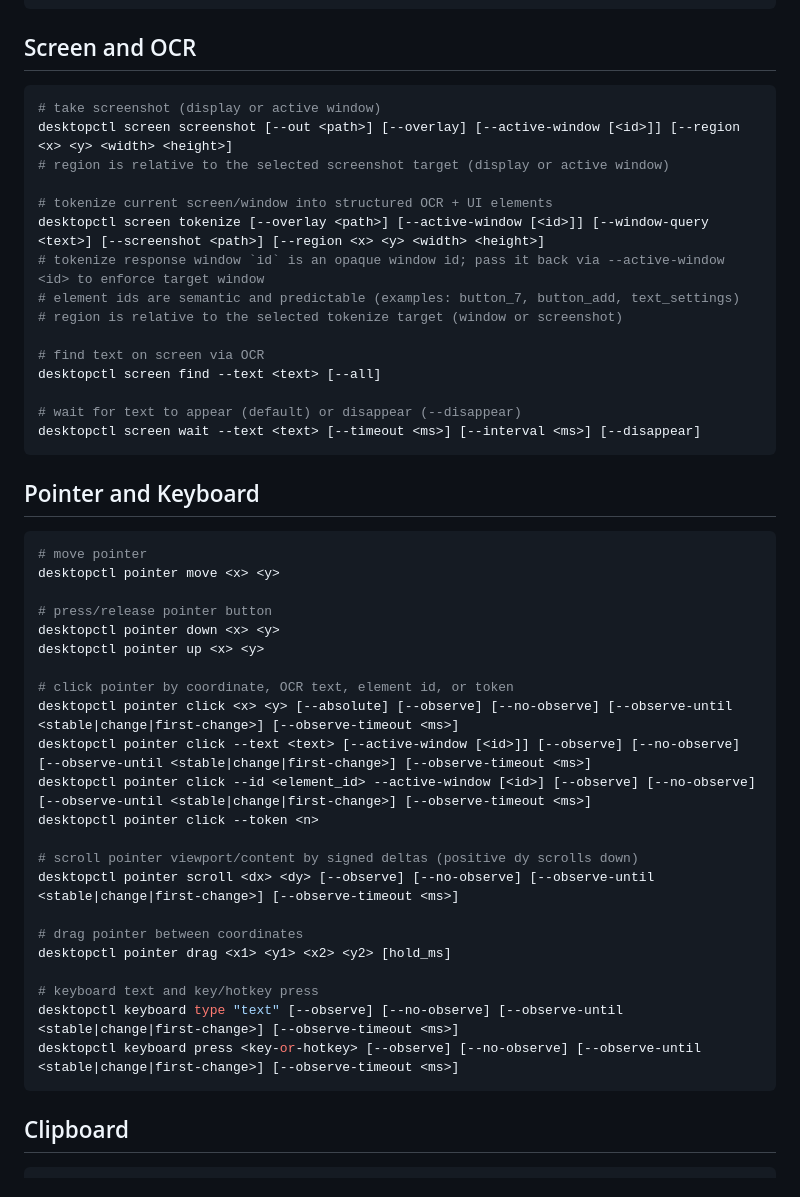
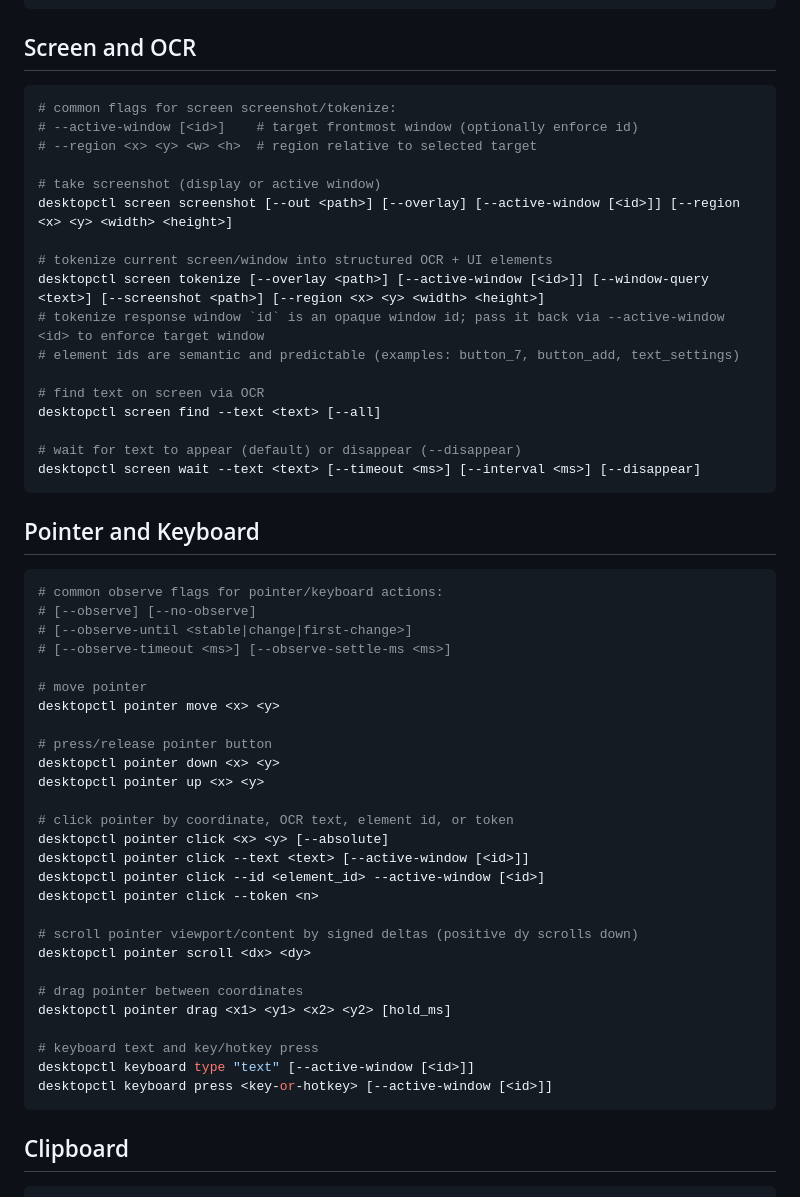
Before and after one commit to yaroshevych/desktopctl, a Markdown page: CLI.md, the part around the change. Rendered like a GitHub page.

Commit message:
simplify CLI.md repeated flags by command group

````diff
--- a/CLI.md
+++ b/CLI.md
@@ -47,15 +47,17 @@ desktopctl window focus --id <id>
 
 ## Screen and OCR
 ```bash
+# common flags for screen screenshot/tokenize:
+# --active-window [<id>]    # target frontmost window (optionally enforce id)
+# --region <x> <y> <w> <h>  # region relative to selected target
+
 # take screenshot (display or active window)
 desktopctl screen screenshot [--out <path>] [--overlay] [--active-window [<id>]] [--region <x> <y> <width> <height>]
-# region is relative to the selected screenshot target (display or active window)
 
 # tokenize current screen/window into structured OCR + UI elements
 desktopctl screen tokenize [--overlay <path>] [--active-window [<id>]] [--window-query <text>] [--screenshot <path>] [--region <x> <y> <width> <height>]
 # tokenize response window `id` is an opaque window id; pass it back via --active-window <id> to enforce target window
 # element ids are semantic and predictable (examples: button_7, button_add, text_settings)
-# region is relative to the selected tokenize target (window or screenshot)
 
 # find text on screen via OCR
 desktopctl screen find --text <text> [--all]
@@ -66,6 +68,11 @@ desktopctl screen wait --text <text> [--timeout <ms>] [--interval <ms>] [--disap
 
 ## Pointer and Keyboard
 ```bash
+# common observe flags for pointer/keyboard actions:
+# [--observe] [--no-observe]
+# [--observe-until <stable|change|first-change>]
+# [--observe-timeout <ms>] [--observe-settle-ms <ms>]
+
 # move pointer
 desktopctl pointer move <x> <y>
 
@@ -74,20 +81,20 @@ desktopctl pointer down <x> <y>
 desktopctl pointer up <x> <y>
 
 # click pointer by coordinate, OCR text, element id, or token
-desktopctl pointer click <x> <y> [--absolute] [--observe] [--no-observe] [--observe-until <stable|change|first-change>] [--observe-timeout <ms>]
-desktopctl pointer click --text <text> [--active-window [<id>]] [--observe] [--no-observe] [--observe-until <stable|change|first-change>] [--observe-timeout <ms>]
-desktopctl pointer click --id <element_id> --active-window [<id>] [--observe] [--no-observe] [--observe-until <stable|change|first-change>] [--observe-timeout <ms>]
+desktopctl pointer click <x> <y> [--absolute]
+desktopctl pointer click --text <text> [--active-window [<id>]]
+desktopctl pointer click --id <element_id> --active-window [<id>]
 desktopctl pointer click --token <n>
 
 # scroll pointer viewport/content by signed deltas (positive dy scrolls down)
-desktopctl pointer scroll <dx> <dy> [--observe] [--no-observe] [--observe-until <stable|change|first-change>] [--observe-timeout <ms>]
+desktopctl pointer scroll <dx> <dy>
 
 # drag pointer between coordinates
 desktopctl pointer drag <x1> <y1> <x2> <y2> [hold_ms]
 
 # keyboard text and key/hotkey press
-desktopctl keyboard type "text" [--observe] [--no-observe] [--observe-until <stable|change|first-change>] [--observe-timeout <ms>]
-desktopctl keyboard press <key-or-hotkey> [--observe] [--no-observe] [--observe-until <stable|change|first-change>] [--observe-timeout <ms>]
+desktopctl keyboard type "text" [--active-window [<id>]]
+desktopctl keyboard press <key-or-hotkey> [--active-window [<id>]]
 ```
 
 ## Clipboard
````
